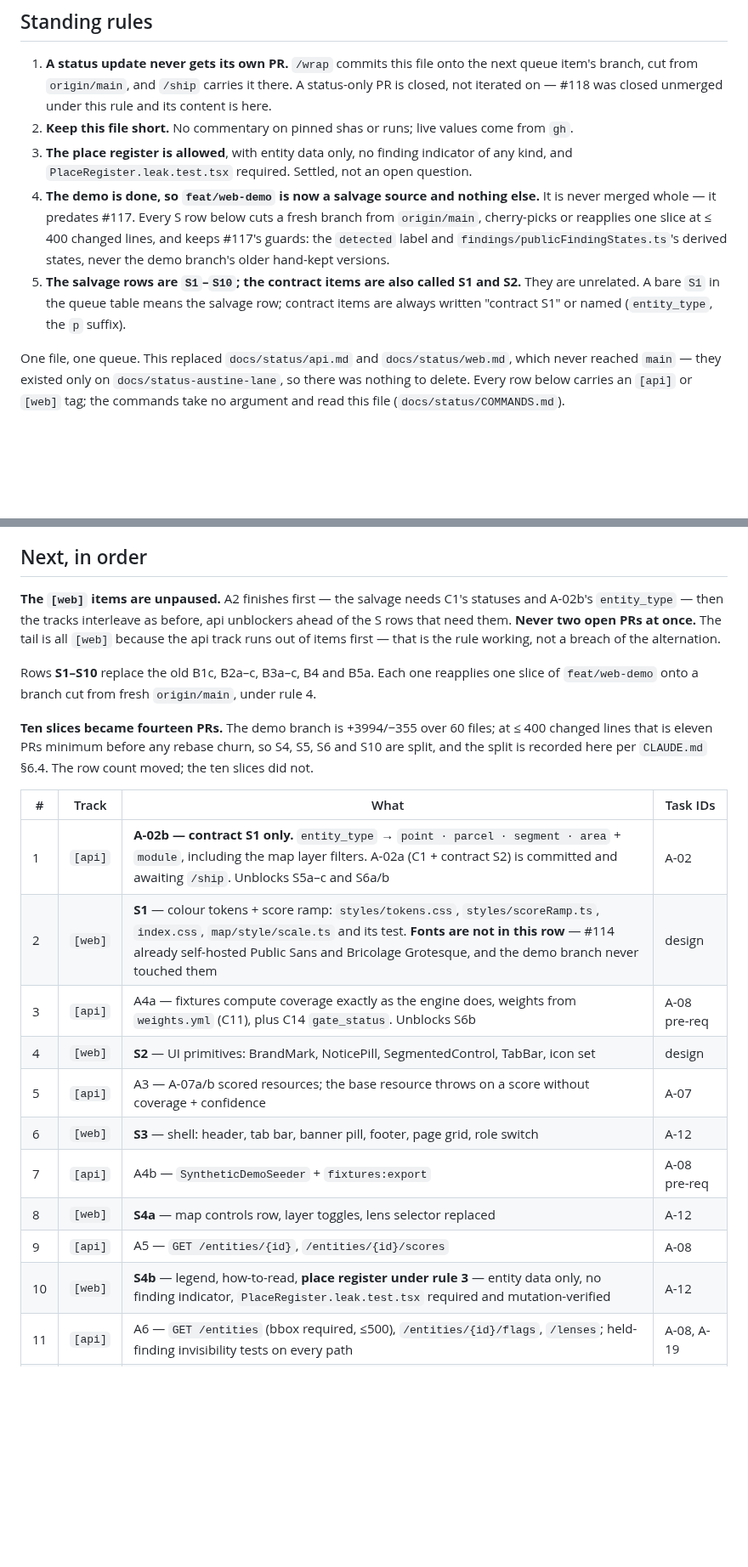
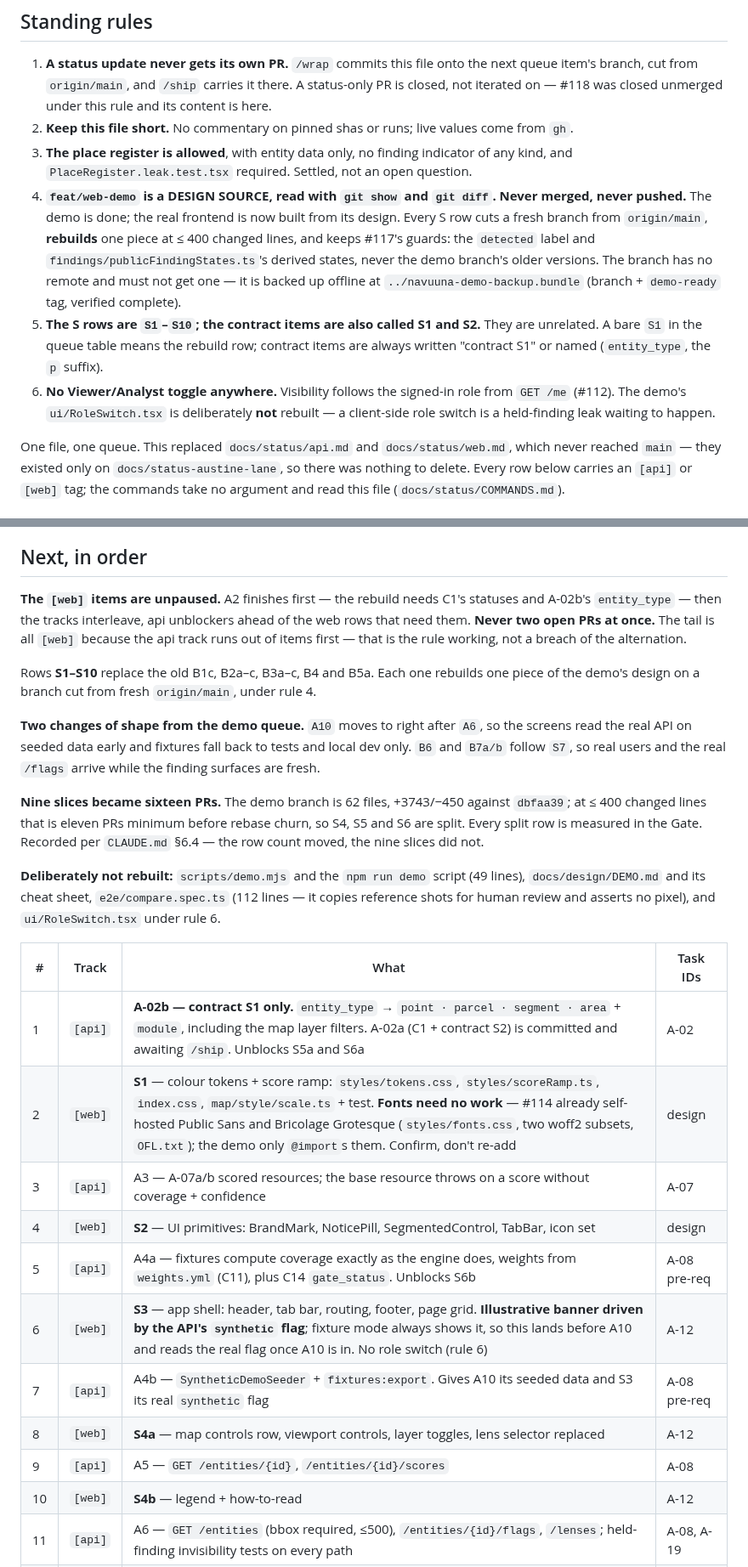
Before and after one commit to Navuuna-W/navuuna, a Markdown page: docs/status/access.md, 2 parts joined by grey strips. Shown at 85% size. Rendered like a GitHub page; blank space fills up the shorter version.

```diff
--- a/docs/status/access.md
+++ b/docs/status/access.md
@@ -10,14 +10,18 @@ Anchor: main @ `dbfaa39` · latest PR seen #121 (Devyan's, merged)
 2. **Keep this file short.** No commentary on pinned shas or runs; live values come from `gh`.
 3. **The place register is allowed**, with entity data only, no finding indicator of any kind, and
    `PlaceRegister.leak.test.tsx` required. Settled, not an open question.
-4. **The demo is done, so `feat/web-demo` is now a salvage source and nothing else.** It is never
-   merged whole — it predates #117. Every S row below cuts a fresh branch from `origin/main`,
-   cherry-picks or reapplies one slice at ≤ 400 changed lines, and keeps #117's guards: the
-   `detected` label and `findings/publicFindingStates.ts`'s derived states, never the demo
-   branch's older hand-kept versions.
-5. **The salvage rows are `S1`–`S10`; the contract items are also called S1 and S2.** They are
-   unrelated. A bare `S1` in the queue table means the salvage row; contract items are always
+4. **`feat/web-demo` is a DESIGN SOURCE, read with `git show` and `git diff`. Never merged, never
+   pushed.** The demo is done; the real frontend is now built from its design. Every S row cuts a
+   fresh branch from `origin/main`, **rebuilds** one piece at ≤ 400 changed lines, and keeps #117's
+   guards: the `detected` label and `findings/publicFindingStates.ts`'s derived states, never the
+   demo branch's older versions. The branch has no remote and must not get one — it is backed up
+   offline at `../navuuna-demo-backup.bundle` (branch + `demo-ready` tag, verified complete).
+5. **The S rows are `S1`–`S10`; the contract items are also called S1 and S2.** They are
+   unrelated. A bare `S1` in the queue table means the rebuild row; contract items are always
    written "contract S1" or named (`entity_type`, the `p` suffix).
+6. **No Viewer/Analyst toggle anywhere.** Visibility follows the signed-in role from `GET /me`
+   (#112). The demo's `ui/RoleSwitch.tsx` is deliberately **not** rebuilt — a client-side role
+   switch is a held-finding leak waiting to happen.
 
 One file, one queue. This replaced `docs/status/api.md` and `docs/status/web.md`, which never
 reached `main` — they existed only on `docs/status-austine-lane`, so there was nothing to delete.
@@ -86,28 +90,38 @@ restyles those same filters, so A-02b lands first or the two collide.
 
 ## Next, in order
 
-**The `[web]` items are unpaused.** A2 finishes first — the salvage needs C1's statuses and
-A-02b's `entity_type` — then the tracks interleave as before, api unblockers ahead of the S rows
-that need them. **Never two open PRs at once.** The tail is all `[web]` because the api track runs
-out of items first — that is the rule working, not a breach of the alternation.
+**The `[web]` items are unpaused.** A2 finishes first — the rebuild needs C1's statuses and A-02b's
+`entity_type` — then the tracks interleave, api unblockers ahead of the web rows that need them.
+**Never two open PRs at once.** The tail is all `[web]` because the api track runs out of items
+first — that is the rule working, not a breach of the alternation.
 
-Rows **S1–S10** replace the old B1c, B2a–c, B3a–c, B4 and B5a. Each one reapplies one slice of
-`feat/web-demo` onto a branch cut from fresh `origin/main`, under rule 4.
+Rows **S1–S10** replace the old B1c, B2a–c, B3a–c, B4 and B5a. Each one rebuilds one piece of the
+demo's design on a branch cut from fresh `origin/main`, under rule 4.
 
-**Ten slices became fourteen PRs.** The demo branch is +3994/−355 over 60 files; at ≤ 400 changed
-lines that is eleven PRs minimum before any rebase churn, so S4, S5, S6 and S10 are split, and the
-split is recorded here per `CLAUDE.md` §6.4. The row count moved; the ten slices did not.
+**Two changes of shape from the demo queue.** `A10` moves to right after `A6`, so the screens read
+the real API on seeded data early and fixtures fall back to tests and local dev only. `B6` and
+`B7a/b` follow `S7`, so real users and the real `/flags` arrive while the finding surfaces are
+fresh.
+
+**Nine slices became sixteen PRs.** The demo branch is 62 files, +3743/−450 against `dbfaa39`; at
+≤ 400 changed lines that is eleven PRs minimum before rebase churn, so S4, S5 and S6 are split.
+Every split row is measured in the Gate. Recorded per `CLAUDE.md` §6.4 — the row count moved, the
+nine slices did not.
+
+**Deliberately not rebuilt:** `scripts/demo.mjs` and the `npm run demo` script (49 lines),
+`docs/design/DEMO.md` and its cheat sheet, `e2e/compare.spec.ts` (112 lines — it copies reference
+shots for human review and asserts no pixel), and `ui/RoleSwitch.tsx` under rule 6.
 
 | # | Track | What | Task IDs |
 |---|---|---|---|
-| 1 | `[api]` | **A-02b — contract S1 only.** `entity_type` → `point · parcel · segment · area` + `module`, including the map layer filters. A-02a (C1 + contract S2) is committed and awaiting `/ship`. Unblocks S5a–c and S6a/b | A-02 |
-| 2 | `[web]` | **S1** — colour tokens + score ramp: `styles/tokens.css`, `styles/scoreRamp.ts`, `index.css`, `map/style/scale.ts` and its test. **Fonts are not in this row** — #114 already self-hosted Public Sans and Bricolage Grotesque, and the demo branch never touched them | design |
-| 3 | `[api]` | A4a — fixtures compute coverage exactly as the engine does, weights from `weights.yml` (C11), plus C14 `gate_status`. Unblocks S6b | A-08 pre-req |
+| 1 | `[api]` | **A-02b — contract S1 only.** `entity_type` → `point · parcel · segment · area` + `module`, including the map layer filters. A-02a (C1 + contract S2) is committed and awaiting `/ship`. Unblocks S5a and S6a | A-02 |
+| 2 | `[web]` | **S1** — colour tokens + score ramp: `styles/tokens.css`, `styles/scoreRamp.ts`, `index.css`, `map/style/scale.ts` + test. **Fonts need no work** — #114 already self-hosted Public Sans and Bricolage Grotesque (`styles/fonts.css`, two woff2 subsets, `OFL.txt`); the demo only `@import`s them. Confirm, don't re-add | design |
+| 3 | `[api]` | A3 — A-07a/b scored resources; the base resource throws on a score without coverage + confidence | A-07 |
 | 4 | `[web]` | **S2** — UI primitives: BrandMark, NoticePill, SegmentedControl, TabBar, icon set | design |
-| 5 | `[api]` | A3 — A-07a/b scored resources; the base resource throws on a score without coverage + confidence | A-07 |
-| 6 | `[web]` | **S3** — shell: header, tab bar, banner pill, footer, page grid, role switch | A-12 |
-| 7 | `[api]` | A4b — `SyntheticDemoSeeder` + `fixtures:export` | A-08 pre-req |
-| 8 | `[web]` | **S4a** — map controls row, layer toggles, lens selector replaced | A-12 |
+| 5 | `[api]` | A4a — fixtures compute coverage exactly as the engine does, weights from `weights.yml` (C11), plus C14 `gate_status`. Unblocks S6b | A-08 pre-req |
+| 6 | `[web]` | **S3** — app shell: header, tab bar, routing, footer, page grid. **Illustrative banner driven by the API's `synthetic` flag**; fixture mode always shows it, so this lands before A10 and reads the real flag once A10 is in. No role switch (rule 6) | A-12 |
+| 7 | `[api]` | A4b — `SyntheticDemoSeeder` + `fixtures:export`. Gives A10 its seeded data and S3 its real `synthetic` flag | A-08 pre-req |
+| 8 | `[web]` | **S4a** — map controls row, viewport controls, layer toggles, lens selector replaced | A-12 |
 | 9 | `[api]` | A5 — `GET /entities/{id}`, `/entities/{id}/scores` | A-08 |
-| 10 | `[web]` | **S4b** — legend, how-to-read, **place register under rule 3** — entity data only, no finding indicator, `PlaceRegister.leak.test.tsx` required and mutation-verified | A-12 |
+| 10 | `[web]` | **S4b** — legend + how-to-read | A-12 |
 | 11 | `[api]` | A6 — `GET /entities` (bbox required, ≤500), `/entities/{id}/flags`, `/lenses`; held-finding invisibility tests on every path | A-08, A-19 |
```
Also changed, not shown: other parts of docs/status/access.md (+69 -33 lines).
